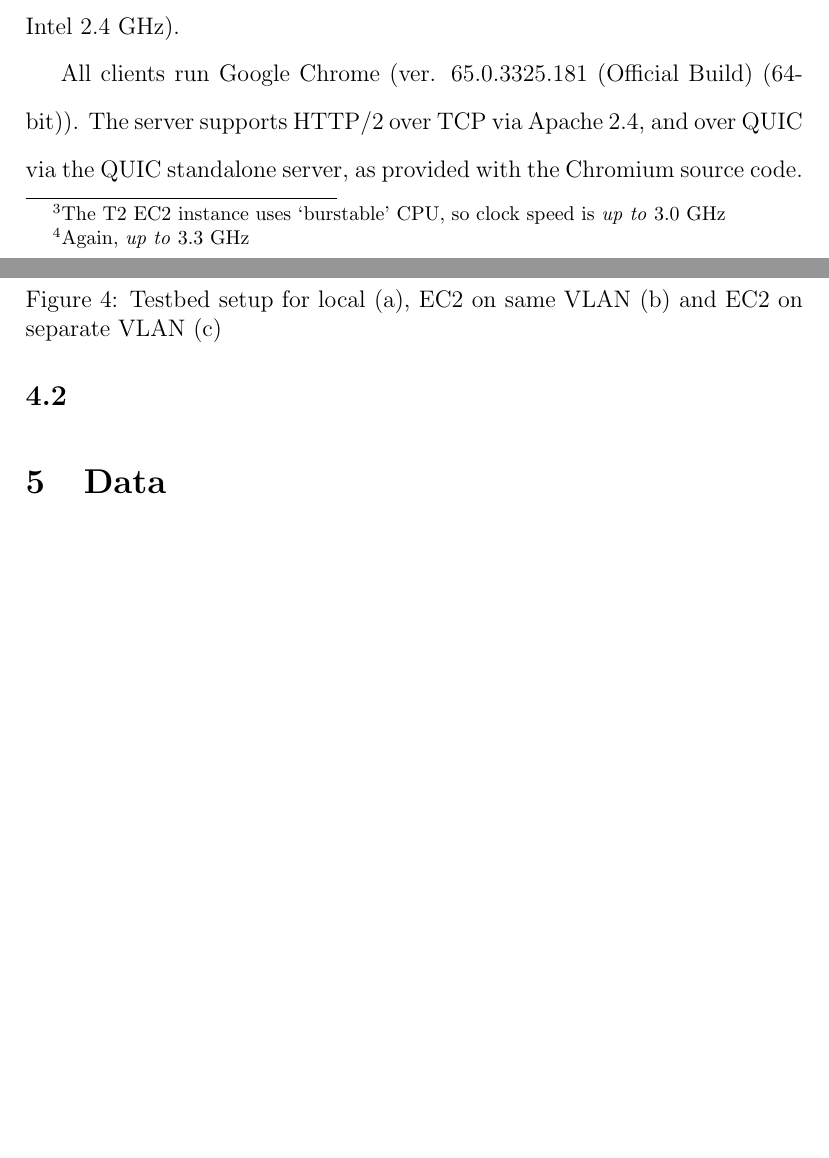
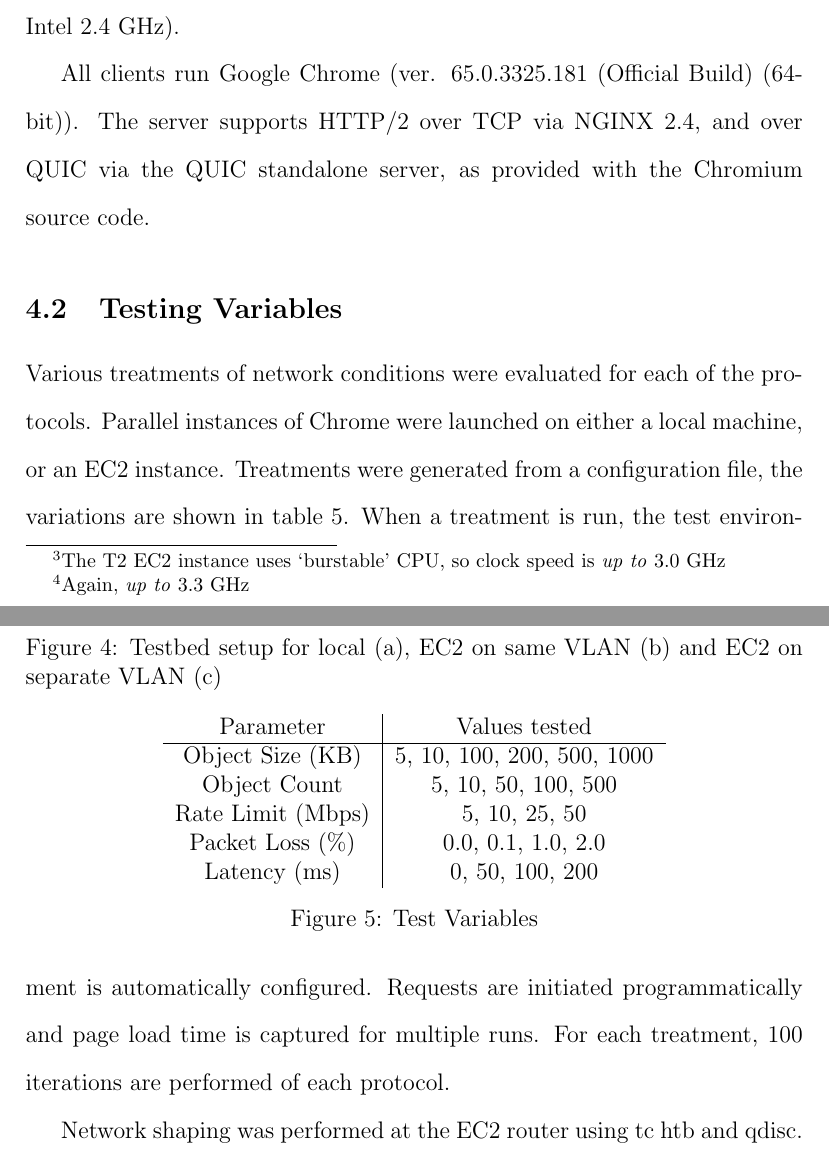
Before and after one commit to henrybaxter/csc466, a LaTeX paper (report/report.tex): two parts of pages 8 and 9 of 11, joined at a grey line, cut so that both start at the same text, the shorter picture padded with empty space. Compiled offline with pdfLaTeX.

Commit message:
More methodology

```diff
--- a/report/report.tex
+++ b/report/report.tex
@@ -109,7 +109,7 @@ The server and remote desktops run on Amazon EC2 T2.Large (Kernel 4.4.0-1054-aws
 
 The local client is a desktop (macOS High Sierra 10.13.4, 32 GB memory, Intel 2.4 GHz).
 
-All clients run Google Chrome (ver. 65.0.3325.181 (Official Build) (64-bit)). The server supports HTTP/2 over TCP via Apache 2.4, and over QUIC via the QUIC standalone server, as provided with the Chromium source code.
+All clients run Google Chrome (ver. 65.0.3325.181 (Official Build) (64-bit)). The server supports HTTP/2 over TCP via NGINX 2.4, and over QUIC via the QUIC standalone server, as provided with the Chromium source code.
 
 \begin{figure}
 \begin{tabular}{c c}
@@ -125,7 +125,26 @@ All clients run Google Chrome (ver. 65.0.3325.181 (Official Build) (64-bit)). Th
 \label{fig:network}
 \end{figure}
 
-\subsection{}
+\subsection{Testing Variables}
+Various treatments of network conditions were evaluated for each of the protocols. Parallel instances of Chrome were launched on either a local machine, or an EC2 instance. Treatments were generated from a configuration file, the variations are shown in table \ref{test_variables}. When a treatment is run, the test environment is automatically configured. Requests are initiated programmatically and page load time is captured for multiple runs. For each treatment, 100 iterations are performed of each protocol.
+
+Network shaping was performed at the EC2 router using tc htb and qdisc.
+% Going off of config file as of 04/11/18:46...update if there are others missing
+\begin{figure}
+\centering
+\begin{tabular}{c|c}
+	Parameter	&	Values tested 	\\\hline
+	Object Size (KB)	&	5, 10, 100, 200, 500, 1000	\\
+	Object Count &	5, 10, 50, 100, 500	\\
+	Rate Limit (Mbps) 	&	5, 10, 25, 50	\\
+	Packet Loss (\%)	&	0.0, 0.1, 1.0, 2.0	\\
+	Latency (ms)		&	0, 50, 100, 200	\\
+\end{tabular}
+\caption{Test Variables}
+\label{test_variables}
+\end{figure}
+
+
 \section{Data}
 \label{data}
 
```
Also changed, not shown: report/report.tex (4 more changed lines).
